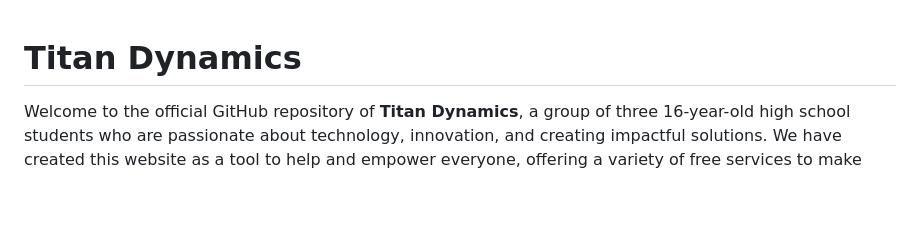
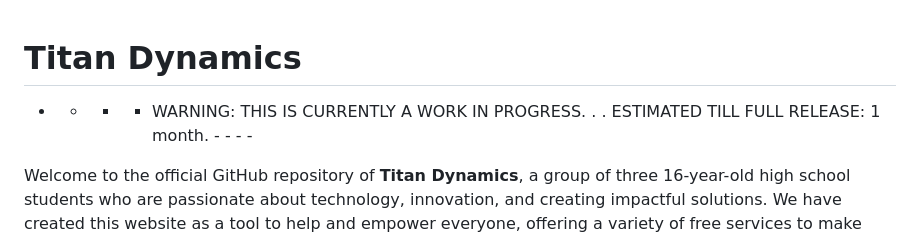
Before and after one commit to PixyFoulke/titandynamics, a Markdown page: README.md, the part around the change. Drawn GitHub-style; blank space fills up the shorter version.

Commit message:
Update README.md
added a est time until release

```diff
--- a/README.md
+++ b/README.md
@@ -1,4 +1,6 @@
 # Titan Dynamics
+
+- - - - WARNING: THIS IS CURRENTLY A WORK IN PROGRESS. . . ESTIMATED TILL FULL RELEASE: 1 month. - - - -
 
 Welcome to the official GitHub repository of **Titan Dynamics**, a group of three 16-year-old high school students who are passionate about technology, innovation, and creating impactful solutions. We have created this website as a tool to help and empower everyone, offering a variety of free services to make your life a little easier and a lot more fun. Whether you're looking to convert YouTube videos to MP3s/MP4s or just need a quick break from your schoolwork with some unblocked games, we've got you covered!
 
```
